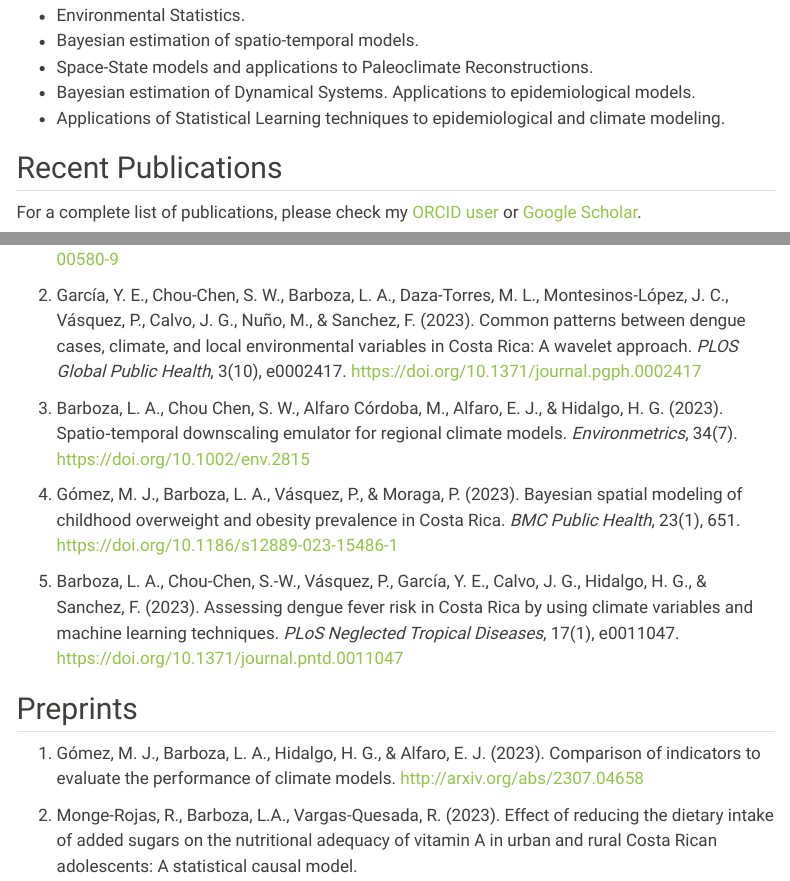
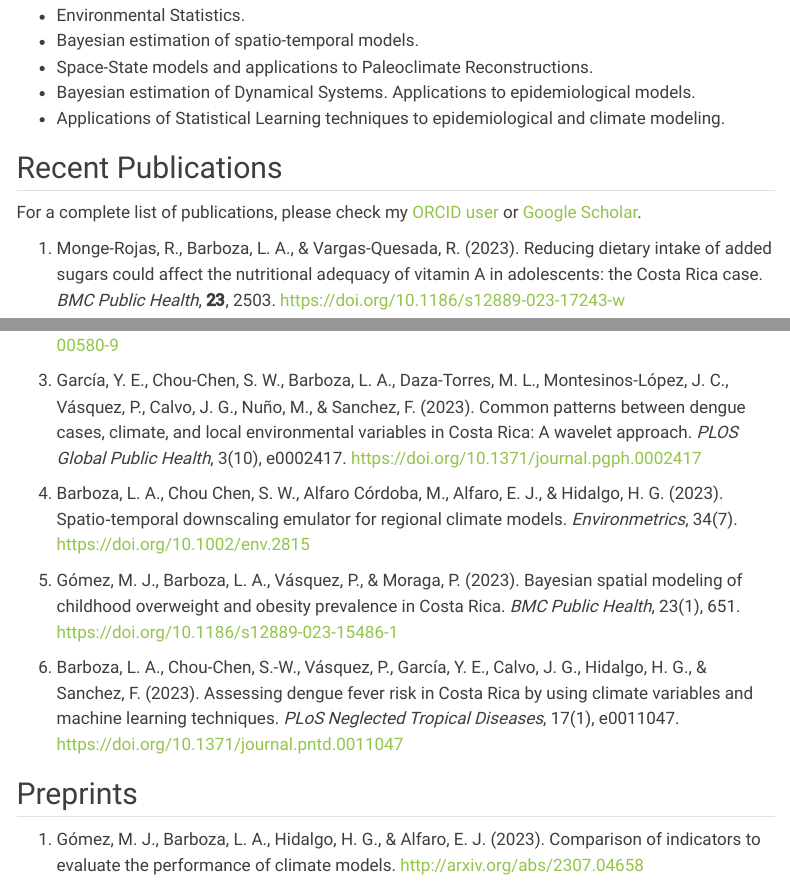
Before and after one commit to luisbarboza27/luisbarboza27.github.io, a Quarto document (research.qmd): the page in a window 1100 px wide, from 130 px down, and a second part further down, joined at a grey line. Rendered offline with R 4.5, knitr and Pandoc in place of Quarto, with nearby package versions; menus at the side of the page are left out.

Commit message:
Agrega paper INCIENSA

```diff
--- a/research.qmd
+++ b/research.qmd
@@ -14,6 +14,9 @@ title: "Research"
 
 For a complete list of publications, please check my [ORCID user](https://orcid.org/0000-0002-7009-5207) or [Google Scholar](https://scholar.google.com/citations?user=gzstLXwAAAAJ&hl=es).
 
+1. Monge-Rojas, R., Barboza, L. A., & Vargas-Quesada, R. (2023). Reducing dietary intake of added sugars could affect the nutritional adequacy of vitamin A in adolescents: the Costa Rica case. *BMC Public Health*, **23**, 2503. <https://doi.org/10.1186/s12889-023-17243-w>
+
+
 1. Chou-Chen, S. W., Barboza, L. A., Vásquez, P., García, Y. E., Calvo, J. G., Hidalgo, H. G., & Sanchez, F. (2023). Bayesian spatio-temporal model with INLA for dengue fever risk prediction in Costa Rica. *Environmental and Ecological Statistics*. <https://doi.org/10.1007/s10651-023-00580-9>
 
 1. García, Y. E., Chou-Chen, S. W., Barboza, L. A., Daza-Torres, M. L., Montesinos-López, J. C., Vásquez, P., Calvo, J. G., Nuño, M., & Sanchez, F. (2023). Common patterns between dengue cases, climate, and local environmental variables in Costa Rica: A wavelet approach. *PLOS Global Public Health*, 3(10), e0002417. <https://doi.org/10.1371/journal.pgph.0002417>
@@ -28,5 +31,3 @@ For a complete list of publications, please check my [ORCID user](https://orcid.
 ## Preprints
 
 1.  Gómez, M. J., Barboza, L. A., Hidalgo, H. G., & Alfaro, E. J. (2023). Comparison of indicators to evaluate the performance of climate models. <http://arxiv.org/abs/2307.04658>
-
-2.  Monge-Rojas, R., Barboza, L.A., Vargas-Quesada, R. (2023). Effect of reducing the dietary intake of added sugars on the nutritional adequacy of vitamin A in urban and rural Costa Rican adolescents: A statistical causal model.
```
Also changed, not shown: docs/search.json, 1 other file.
